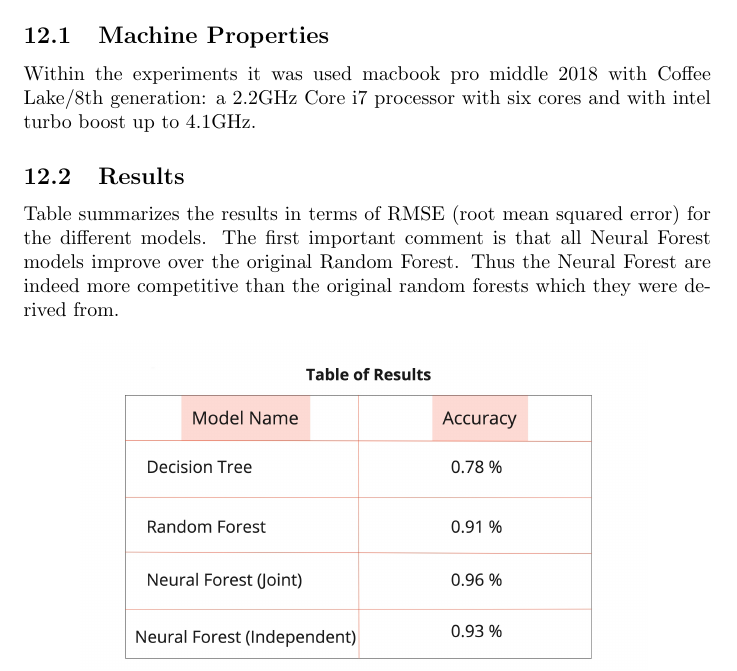
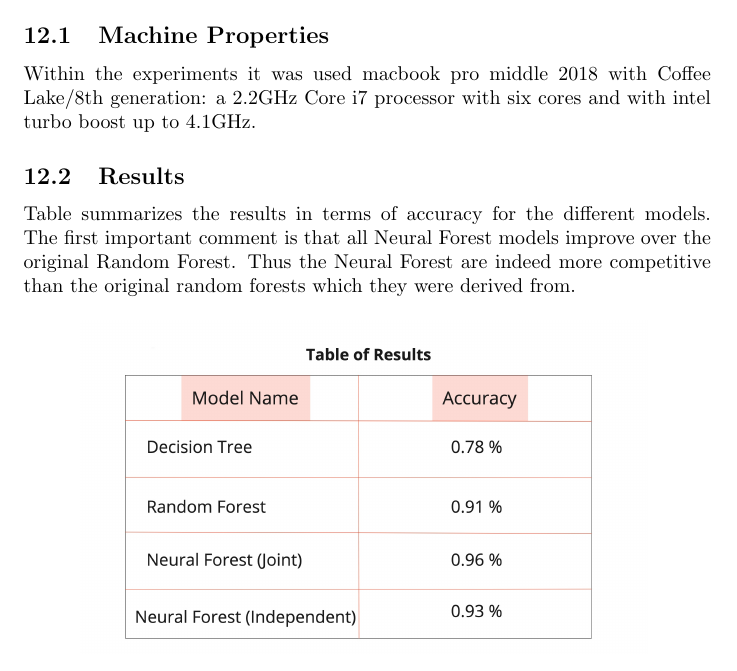
Before and after one commit to MaxKumundzhiev/EFOP2021-ResearchPaper, a LaTeX paper (main.tex): part of page 16 of 17, cut so that both start at the same text. Compiled offline with pdfLaTeX.

Commit message:
Updates from Overleaf

```diff
--- a/main.tex
+++ b/main.tex
@@ -394,7 +394,7 @@ We had validated the Neural Forest models experimentally (Independent Training
 Within the experiments it was used macbook pro middle 2018 with Coffee Lake/8th generation: a 2.2GHz Core i7 processor with six cores and with intel turbo boost up to 4.1GHz.
 
 \subsection{Results}
-Table summarizes the results in terms of RMSE (root mean squared error) for the different models. The first important comment is that all Neural Forest models improve over the original Random Forest. Thus the Neural Forest are indeed more competitive than the original random forests which they were derived from.
+Table summarizes the results in terms of accuracy for the different models. The first important comment is that all Neural Forest models improve over the original Random Forest. Thus the Neural Forest are indeed more competitive than the original random forests which they were derived from.
 \begin{figure}[h]
     \centering \includegraphics[width=10cm]{images/TableofResults.jpg}
     \caption {The table of results.}
```
